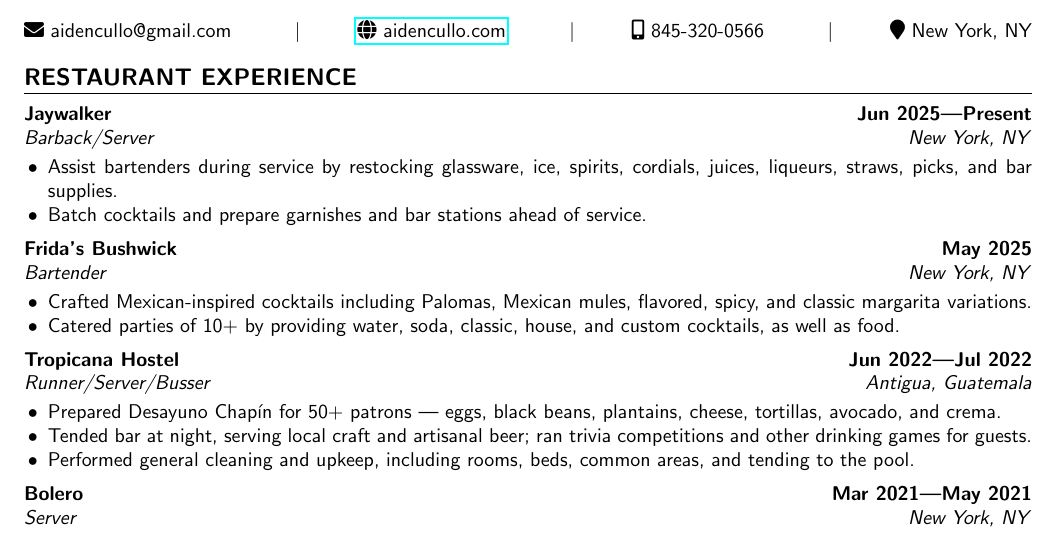
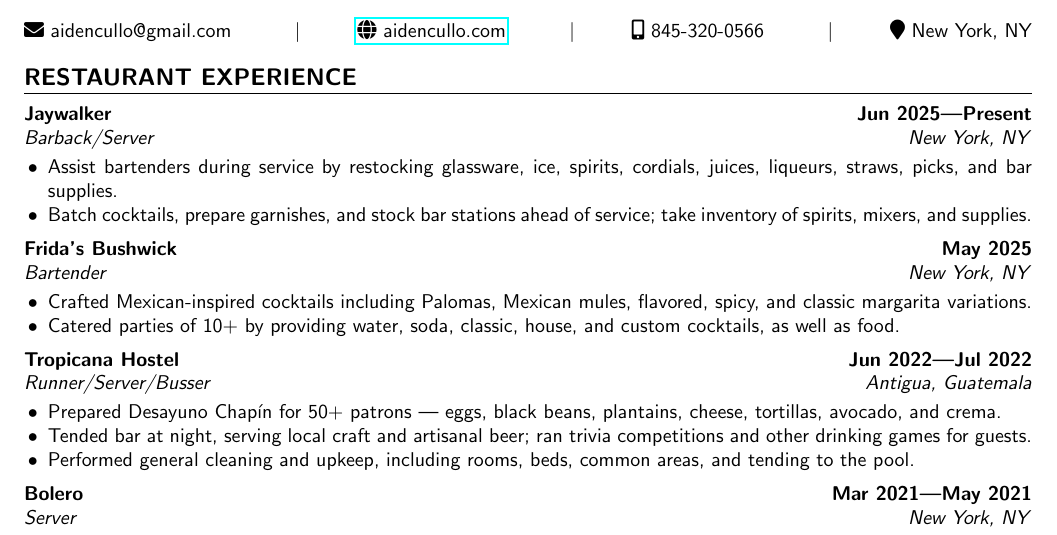
Before and after one commit to aidencullo/restaurant-resume, a LaTeX CV (resume.tex): part of page 1 of 2, cut so that both start at the same text. Compiled offline with pdfLaTeX.

Commit message:
style: add inventory to Jaywalker batch cocktails bullet
Co-Authored-By: Claude Opus 4.8 <noreply@anthropic.com>

```diff
--- a/resume.tex
+++ b/resume.tex
@@ -158,7 +158,7 @@
 \subsubsectiontext{
     \begin{itemize}
         \item Assist bartenders during service by restocking glassware, ice, spirits, cordials, juices, liqueurs, straws, picks, and bar supplies.
-        \item Batch cocktails and prepare garnishes and bar stations ahead of service.
+        \item Batch cocktails, prepare garnishes, and stock bar stations ahead of service; take inventory of spirits, mixers, and supplies.
     \end{itemize}
 }
 
```
Also changed, not shown: resume.pdf, 3 other files.
